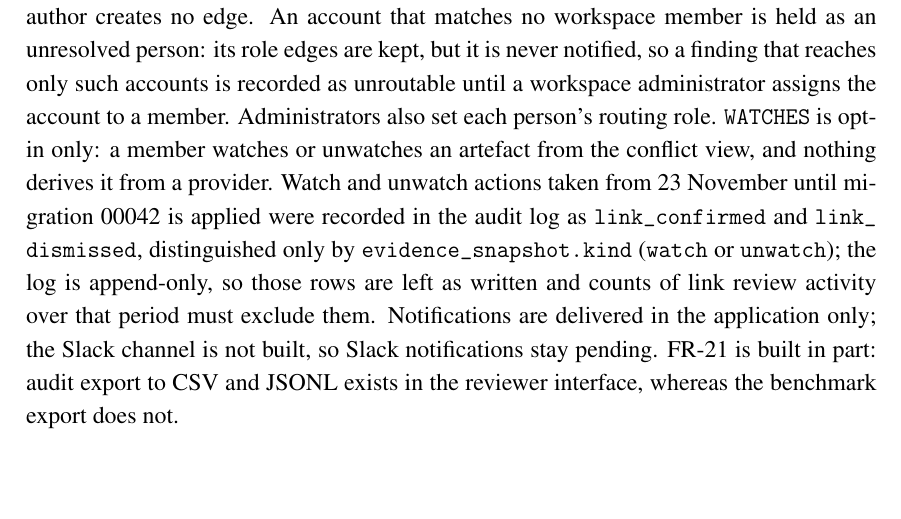
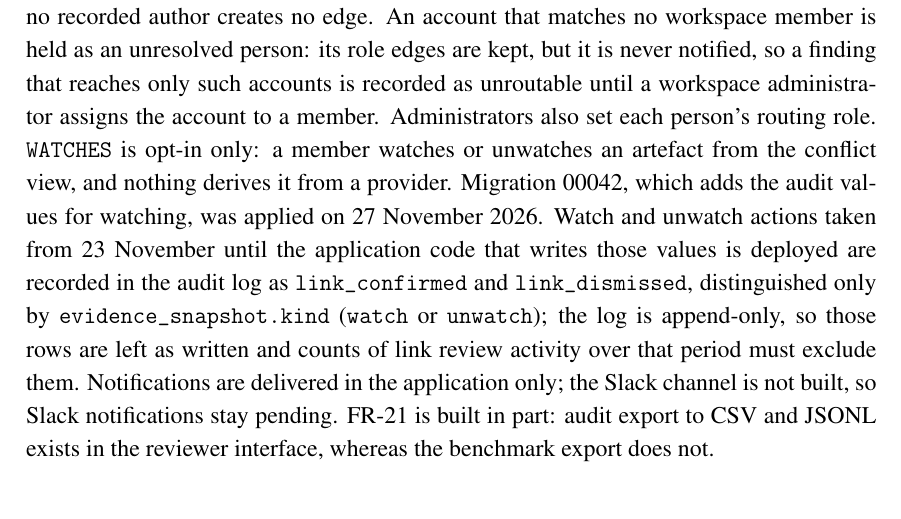
Before and after one commit to abdullahamin231/fyp, a LaTeX thesis (docs/F26 FYP1 Mid Report LaTeX/main.tex, which reads docs/F26 FYP1 Mid Report LaTeX/chapters/chapter4_requirements.tex): part of page 61 of 185, cut so that both start at the same text, the shorter picture padded with empty space. Compiled offline with pdfLaTeX.

Commit message:
docs: record migration 00040-00043 date and correct the watch audit window

```diff
--- a/docs/F26 FYP1 Mid Report LaTeX/chapters/chapter4_requirements.tex
+++ b/docs/F26 FYP1 Mid Report LaTeX/chapters/chapter4_requirements.tex
@@ -293,8 +293,10 @@ reaches only such accounts is recorded as unroutable until a workspace
 administrator assigns the account to a member. Administrators also set each
 person's routing role. \texttt{WATCHES} is opt-in only: a member watches or
 unwatches an artefact from the conflict view, and nothing derives it from a
-provider. Watch and unwatch actions taken from 23 November until migration
-00042 is applied were recorded in the audit log as
+provider. Migration 00042, which adds the audit values for watching, was
+applied on 27 November 2026. Watch and unwatch actions taken from 23 November
+until the application code that writes those values is deployed are recorded in
+the audit log as
 \texttt{link\_confirmed} and \texttt{link\_dismissed}, distinguished only by
 \texttt{evidence\_snapshot.kind} (\texttt{watch} or \texttt{unwatch}); the log
 is append-only, so those rows are left as written and counts of link review
```
Also changed, not shown: supabase/README.md.
